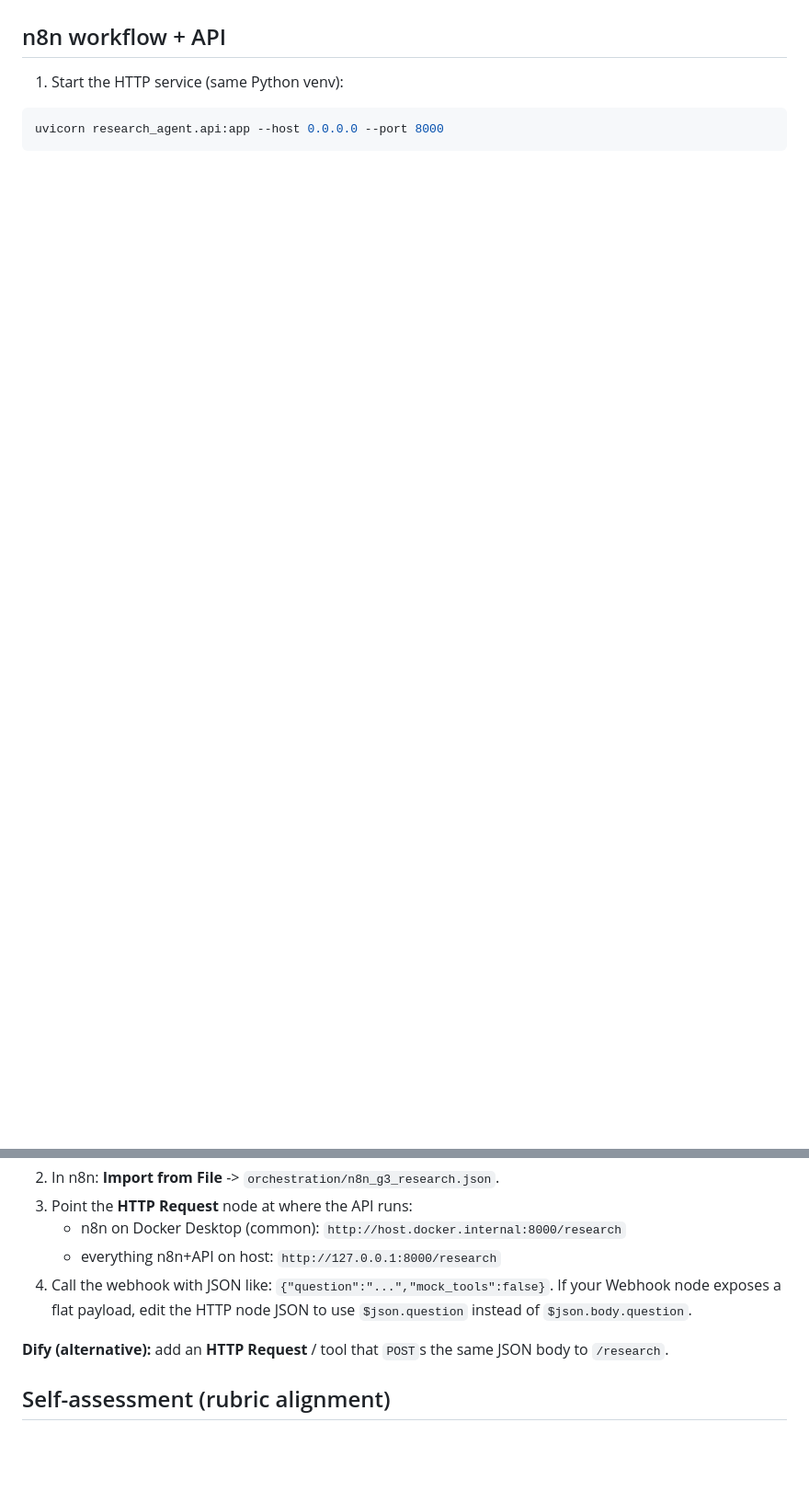
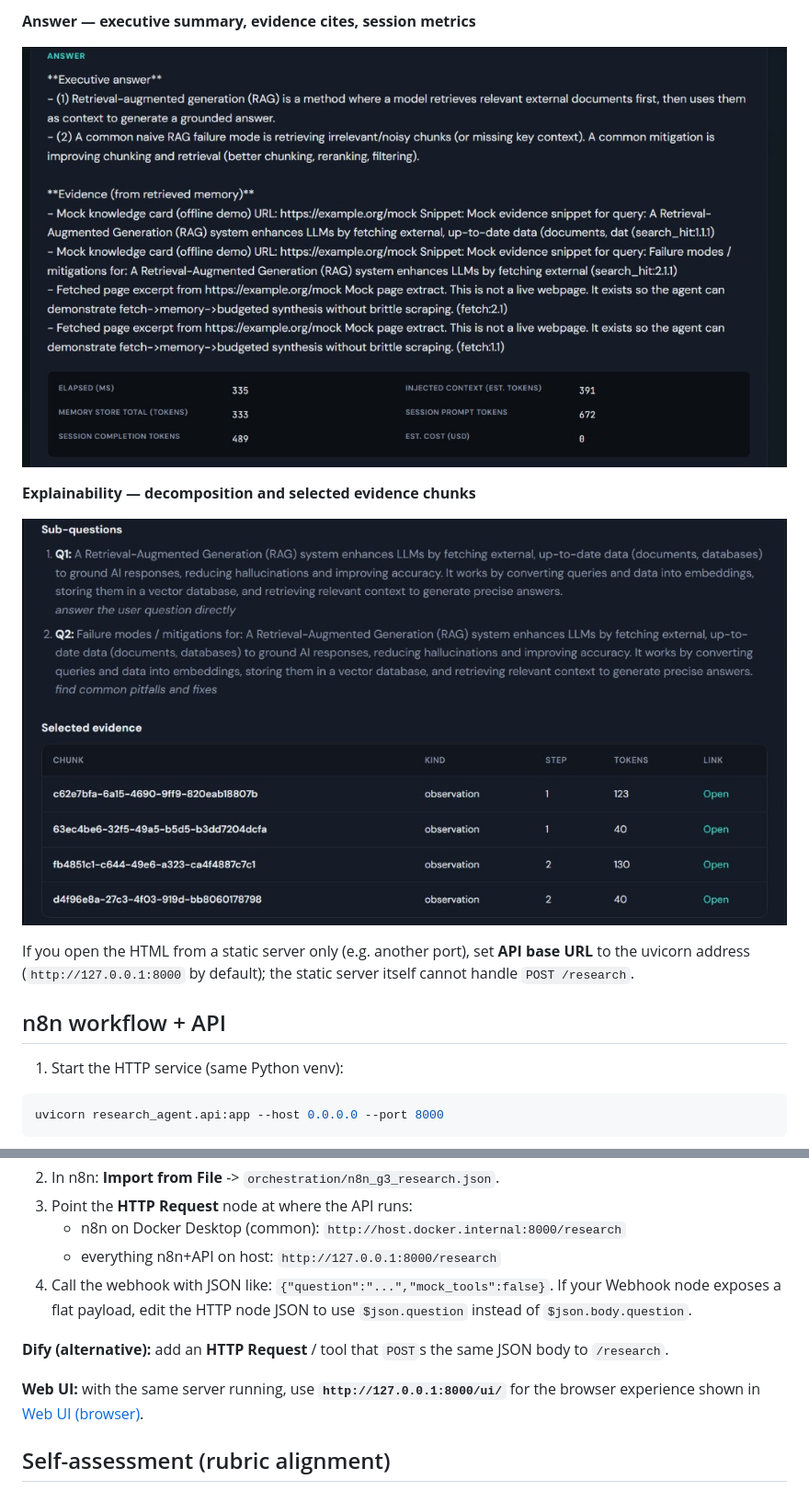
Before and after one commit to kudos07/Deep-Research-Agent, a Markdown page: README.md, 2 parts joined by grey strips. Shown: that part at 92% size. Rendered like a GitHub page; pictures changed too: docs/screenshots/web-answer.png (added), docs/screenshots/web-subquestions-evidence.png (added); blank space fills up the shorter version.

```diff
--- a/README.md
+++ b/README.md
@@ -84,3 +98,13 @@ You can also set `RESEARCH_USE_MOCK_TOOLS=1` in `.env`, or pass `--mock-tools` o
+**Answer — executive summary, evidence cites, session metrics**
+
+![Research answer with evidence and metrics](docs/screenshots/web-answer.png)
+
+**Explainability — decomposition and selected evidence chunks**
+
+![Sub-questions and selected evidence table](docs/screenshots/web-subquestions-evidence.png)
+
+If you open the HTML from a static server only (e.g. another port), set **API base URL** to the uvicorn address (`http://127.0.0.1:8000` by default); the static server itself cannot handle `POST /research`.
+
 ## n8n workflow + API
 
 1. Start the HTTP service (same Python venv):
@@ -97,6 +121,8 @@ uvicorn research_agent.api:app --host 0.0.0.0 --port 8000
 
 **Dify (alternative):** add an **HTTP Request** / tool that `POST`s the same JSON body to `/research`.
 
+**Web UI:** with the same server running, use **`http://127.0.0.1:8000/ui/`** for the browser experience shown in [Web UI (browser)](#web-ui-browser).
+
 ## Self-assessment (rubric alignment)
 
 - **Technical execution:** The end-to-end path works offline with `--mock-tools`; live mode depends on network + provider availability. Errors in search/fetch return empty/partial evidence rather than crashing the loop.
```
Also changed, not shown: other parts of README.md (+16 -0 lines), docs/screenshots/web-hero.png (added), docs/screenshots/web-try-form.png (added), 4 other files.
